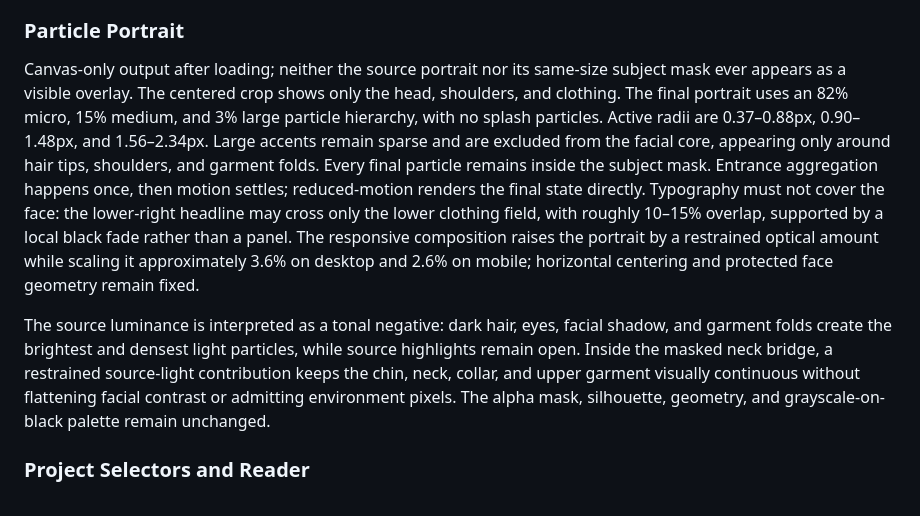
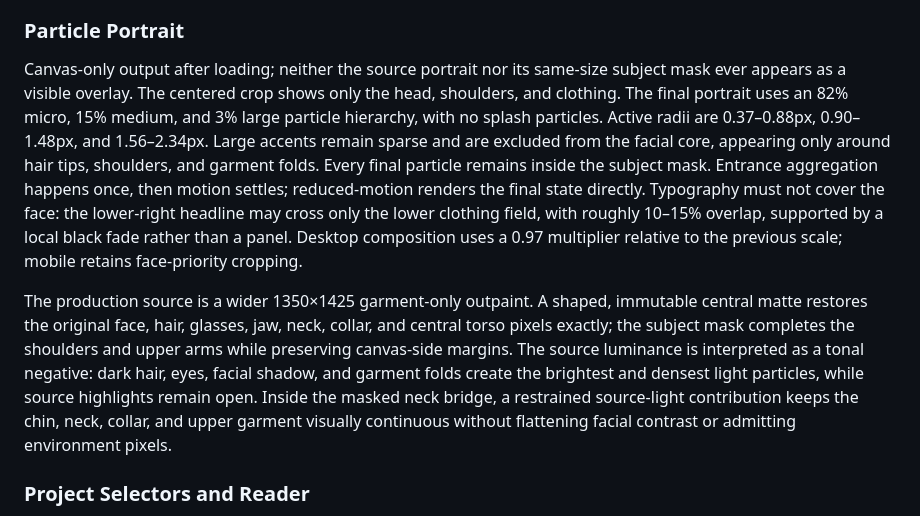
Before and after one commit to zkuang0408-ctrl/portfolio-ai-chat-clean, a Markdown page: DESIGN.md, the part around the change. GitHub-like rendering.

Commit message:
docs: document completed particle portrait arms

```diff
--- a/DESIGN.md
+++ b/DESIGN.md
@@ -114,9 +114,9 @@ Fixed translucent black bar with a quiet hairline. Links provide 44px touch targ
 
 ### Particle Portrait
 
-Canvas-only output after loading; neither the source portrait nor its same-size subject mask ever appears as a visible overlay. The centered crop shows only the head, shoulders, and clothing. The final portrait uses an 82% micro, 15% medium, and 3% large particle hierarchy, with no splash particles. Active radii are 0.37–0.88px, 0.90–1.48px, and 1.56–2.34px. Large accents remain sparse and are excluded from the facial core, appearing only around hair tips, shoulders, and garment folds. Every final particle remains inside the subject mask. Entrance aggregation happens once, then motion settles; reduced-motion renders the final state directly. Typography must not cover the face: the lower-right headline may cross only the lower clothing field, with roughly 10–15% overlap, supported by a local black fade rather than a panel. The responsive composition raises the portrait by a restrained optical amount while scaling it approximately 3.6% on desktop and 2.6% on mobile; horizontal centering and protected face geometry remain fixed.
+Canvas-only output after loading; neither the source portrait nor its same-size subject mask ever appears as a visible overlay. The centered crop shows only the head, shoulders, and clothing. The final portrait uses an 82% micro, 15% medium, and 3% large particle hierarchy, with no splash particles. Active radii are 0.37–0.88px, 0.90–1.48px, and 1.56–2.34px. Large accents remain sparse and are excluded from the facial core, appearing only around hair tips, shoulders, and garment folds. Every final particle remains inside the subject mask. Entrance aggregation happens once, then motion settles; reduced-motion renders the final state directly. Typography must not cover the face: the lower-right headline may cross only the lower clothing field, with roughly 10–15% overlap, supported by a local black fade rather than a panel. Desktop composition uses a 0.97 multiplier relative to the previous scale; mobile retains face-priority cropping.
 
-The source luminance is interpreted as a tonal negative: dark hair, eyes, facial shadow, and garment folds create the brightest and densest light particles, while source highlights remain open. Inside the masked neck bridge, a restrained source-light contribution keeps the chin, neck, collar, and upper garment visually continuous without flattening facial contrast or admitting environment pixels. The alpha mask, silhouette, geometry, and grayscale-on-black palette remain unchanged.
+The production source is a wider 1350×1425 garment-only outpaint. A shaped, immutable central matte restores the original face, hair, glasses, jaw, neck, collar, and central torso pixels exactly; the subject mask completes the shoulders and upper arms while preserving canvas-side margins. The source luminance is interpreted as a tonal negative: dark hair, eyes, facial shadow, and garment folds create the brightest and densest light particles, while source highlights remain open. Inside the masked neck bridge, a restrained source-light contribution keeps the chin, neck, collar, and upper garment visually continuous without flattening facial contrast or admitting environment pixels.
 
 ### Project Selectors and Reader
 
```
